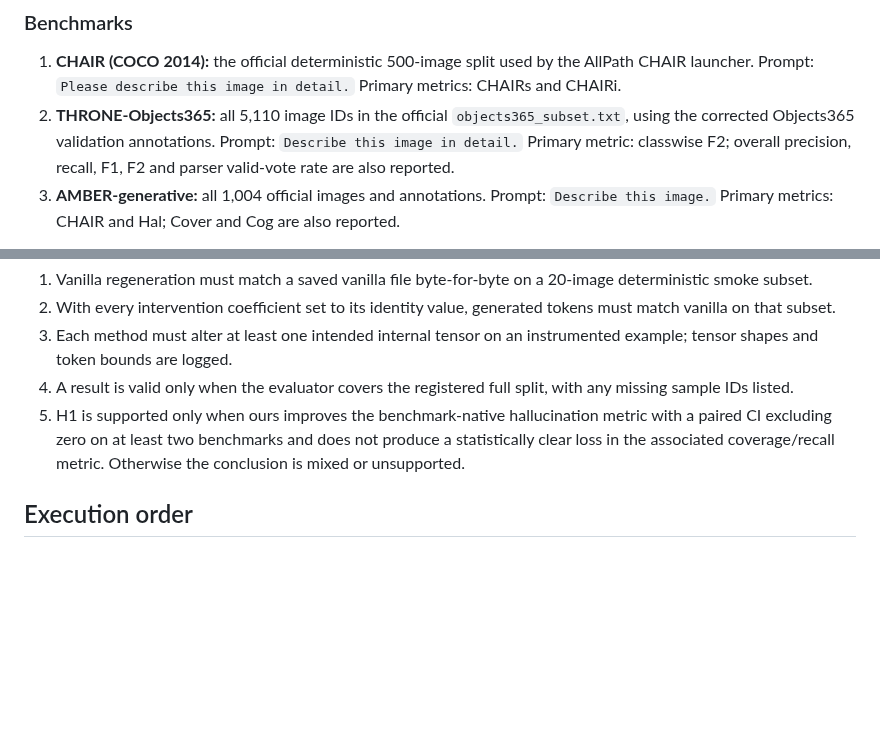
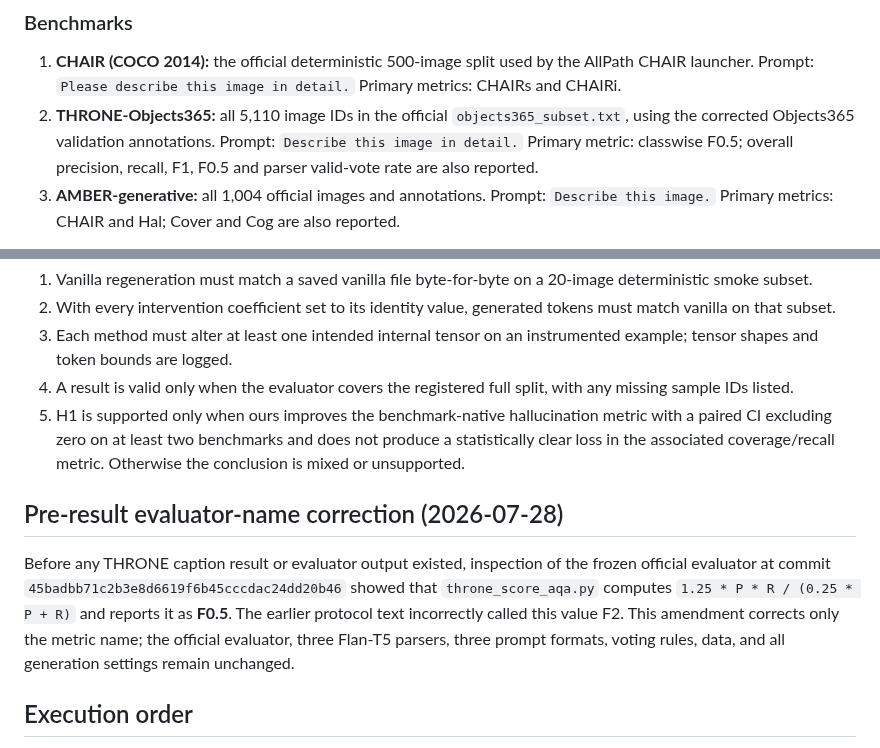
Before and after one commit to chenqaq123/HalluAttn_C, a Markdown page: docs/iteration_protocols/image_caption_benchmark_matrix.md, 2 parts joined by grey strips. Drawn GitHub-style; blank space fills up the shorter version.

Commit message:
research(protocol): correct THRONE metric name

```diff
--- a/docs/iteration_protocols/image_caption_benchmark_matrix.md
+++ b/docs/iteration_protocols/image_caption_benchmark_matrix.md
@@ -32,8 +32,8 @@ backend, and image preprocessing resolution are recorded with every result.
 2. **THRONE-Objects365:** all 5,110 image IDs in the official
    `objects365_subset.txt`, using the corrected Objects365 validation
    annotations. Prompt: `Describe this image in detail.` Primary metric:
-   classwise F2; overall precision, recall, F1, F2 and parser valid-vote rate
-   are also reported.
+   classwise F0.5; overall precision, recall, F1, F0.5 and parser valid-vote
+   rate are also reported.
 3. **AMBER-generative:** all 1,004 official images and annotations. Prompt:
    `Describe this image.` Primary metrics: CHAIR and Hal; Cover and Cog are
    also reported.
@@ -140,6 +140,17 @@ reported only as secondary evidence.
    not produce a statistically clear loss in the associated coverage/recall
    metric. Otherwise the conclusion is mixed or unsupported.
 
+## Pre-result evaluator-name correction (2026-07-28)
+
+Before any THRONE caption result or evaluator output existed, inspection of
+the frozen official evaluator at commit
+`45badbb71c2b3e8d6619f6b45cccdac24dd20b46` showed that
+`throne_score_aqa.py` computes
+`1.25 * P * R / (0.25 * P + R)` and reports it as **F0.5**. The earlier
+protocol text incorrectly called this value F2. This amendment corrects only
+the metric name; the official evaluator, three Flan-T5 parsers, three prompt
+formats, voting rules, data, and all generation settings remain unchanged.
+
 ## Execution order
 
 1. Materialize and checksum datasets/manifests.
```
